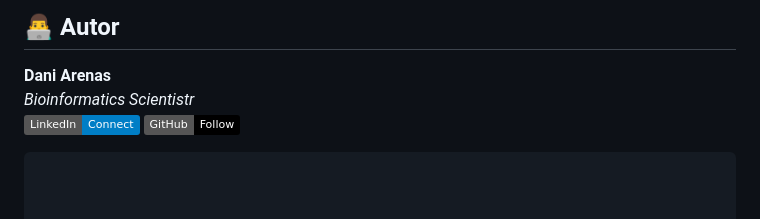
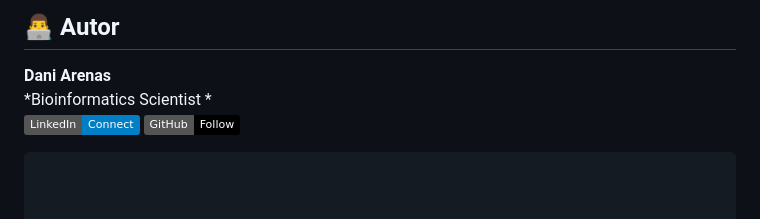
Before and after one commit to dani-arenas1/DNA-Sequence-Analyzer, a Markdown page: README.md, the part around one of its changes. Rendered like a GitHub page; badges without logos.

````diff
--- a/README.md
+++ b/README.md
@@ -45,7 +45,7 @@ No requiere instalación de dependencias, entornos Conda ni servidores backend.
 ## 👨‍💻 Autor
 
 **Dani Arenas**
-*Bioinformatics Scientistr*
+*Bioinformatics Scientist *
 [![LinkedIn](https://img.shields.io/badge/LinkedIn-Connect-blue?logo=linkedin)](https://www.linkedin.com/in/daniel-arenas-gonz%C3%A1lez-a6318b27a/)
 [![GitHub](https://img.shields.io/badge/GitHub-Follow-black?logo=github)](https://github.com/dani-arenas1)
 ```
````
Also changed, not shown: other parts of README.md (+1 -0 lines).
